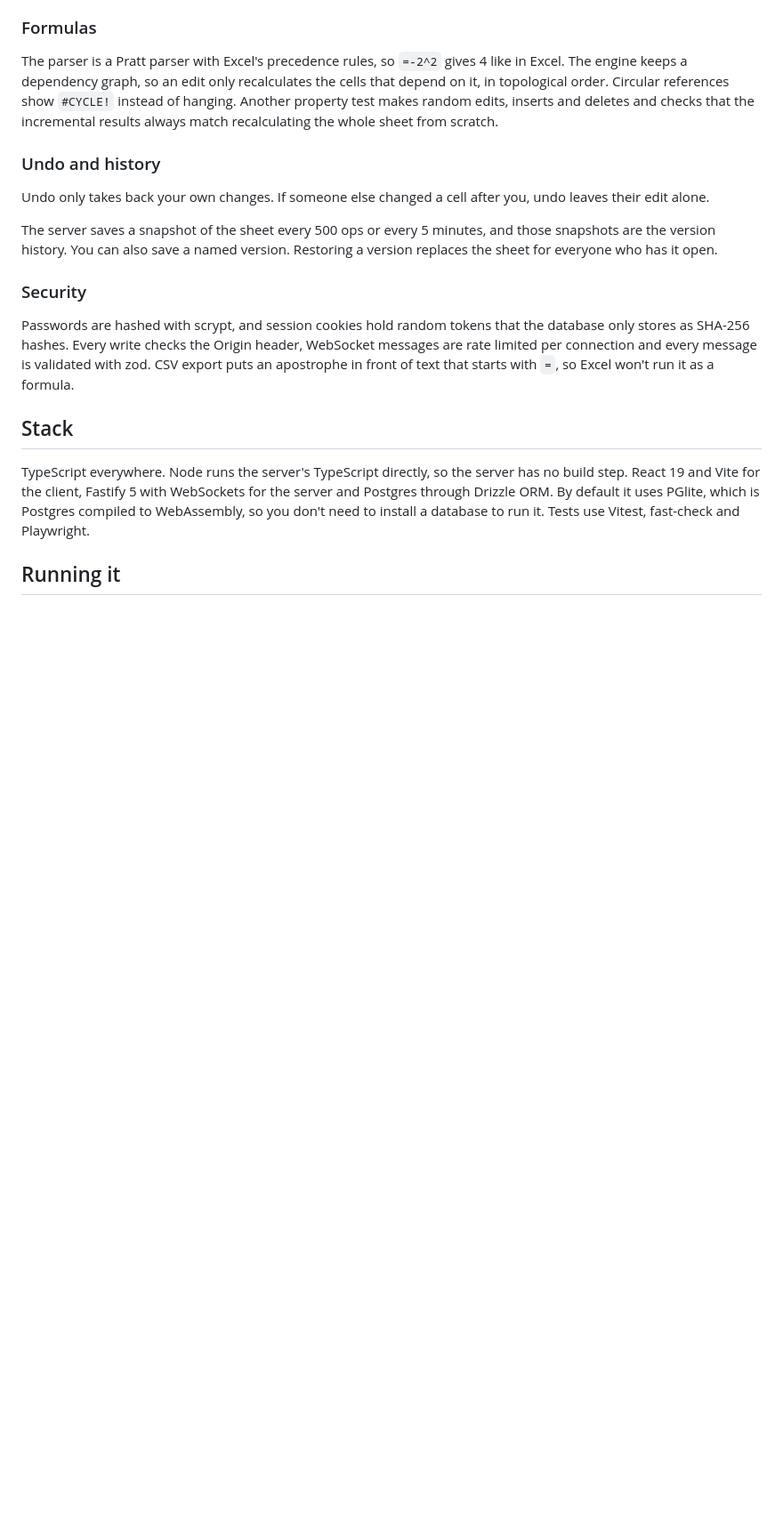
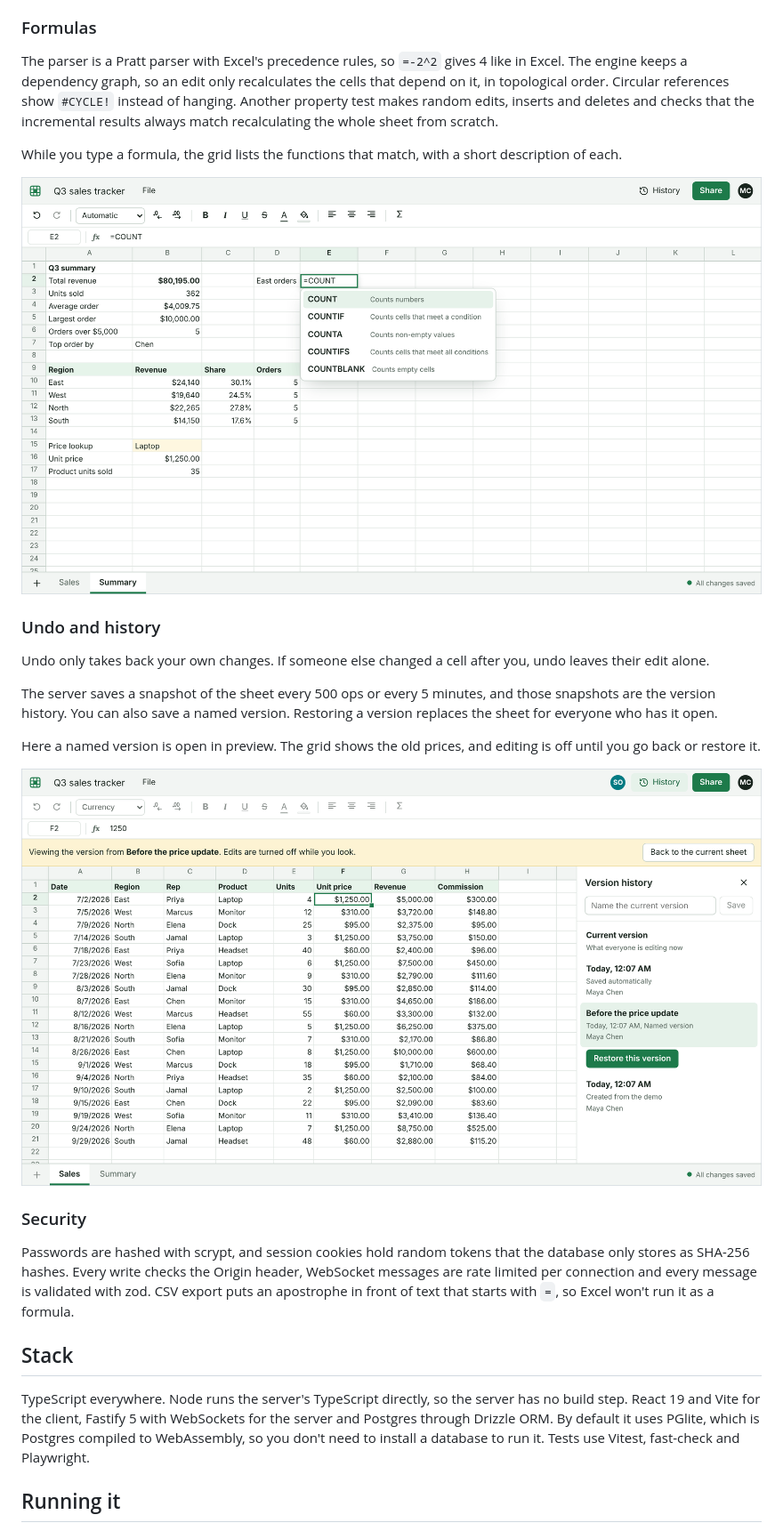
Before and after one commit to adwitiyashukla/realtime-collaborative-spreadsheet, a Markdown page: README.md, the part around one of its changes. Shown at 89% size. Drawn GitHub-style; pictures changed too: screenshots/formulas.png (added), screenshots/history.png (added); blank space fills up the shorter version.

```diff
--- a/README.md
+++ b/README.md
@@ -82,11 +88,19 @@ The sync code has a property test with fast-check. Three fake clients edit, send
 
 The parser is a Pratt parser with Excel's precedence rules, so `=-2^2` gives 4 like in Excel. The engine keeps a dependency graph, so an edit only recalculates the cells that depend on it, in topological order. Circular references show `#CYCLE!` instead of hanging. Another property test makes random edits, inserts and deletes and checks that the incremental results always match recalculating the whole sheet from scratch.
 
+While you type a formula, the grid lists the functions that match, with a short description of each.
+
+![Function suggestions while typing a formula](screenshots/formulas.png)
+
 ### Undo and history
 
 Undo only takes back your own changes. If someone else changed a cell after you, undo leaves their edit alone.
 
 The server saves a snapshot of the sheet every 500 ops or every 5 minutes, and those snapshots are the version history. You can also save a named version. Restoring a version replaces the sheet for everyone who has it open.
+
+Here a named version is open in preview. The grid shows the old prices, and editing is off until you go back or restore it.
+
+![Version history with a named version in preview](screenshots/history.png)
 
 ### Security
 
```
Also changed, not shown: other parts of README.md (+12 -6 lines), assets/editor.png (deleted), screenshots/collab.png (added), screenshots/dark-and-phone.png (added), screenshots/editor.png (added), 2 other files.
